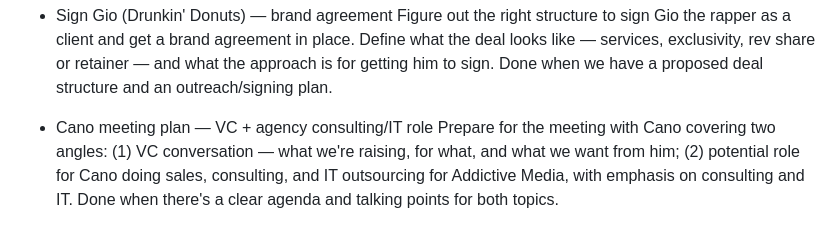
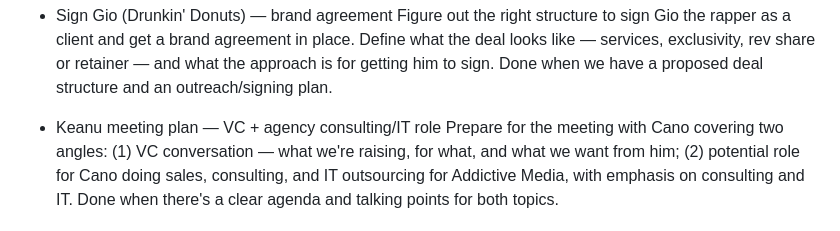
Before and after one commit to SeraphinHesse/secondbrain, a Markdown page: ToDo.md, the part around the change. Drawn GitHub-style.

```diff
--- a/ToDo.md
+++ b/ToDo.md
@@ -148,7 +148,7 @@ this should be toggleable in balancing gui
 * Sign Gio (Drunkin' Donuts) — brand agreement
   Figure out the right structure to sign Gio the rapper as a client and get a brand agreement in place. Define what the deal looks like — services, exclusivity, rev share or retainer — and what the approach is for getting him to sign. Done when we have a proposed deal structure and an outreach/signing plan.
 
-* Cano meeting plan — VC + agency consulting/IT role
+* Keanu meeting plan — VC + agency consulting/IT role
   Prepare for the meeting with Cano covering two angles: (1) VC conversation — what we're raising, for what, and what we want from him; (2) potential role for Cano doing sales, consulting, and IT outsourcing for Addictive Media, with emphasis on consulting and IT. Done when there's a clear agenda and talking points for both topics.
 
 * Tazio meeting plan — operations involvement
```
